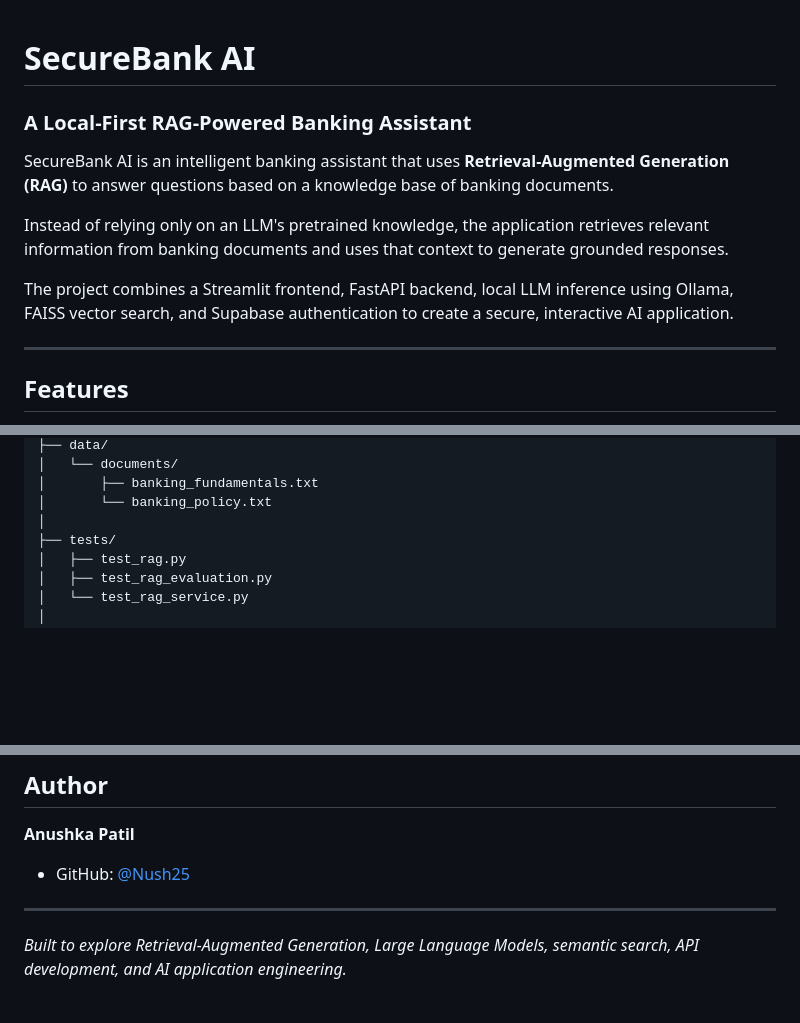
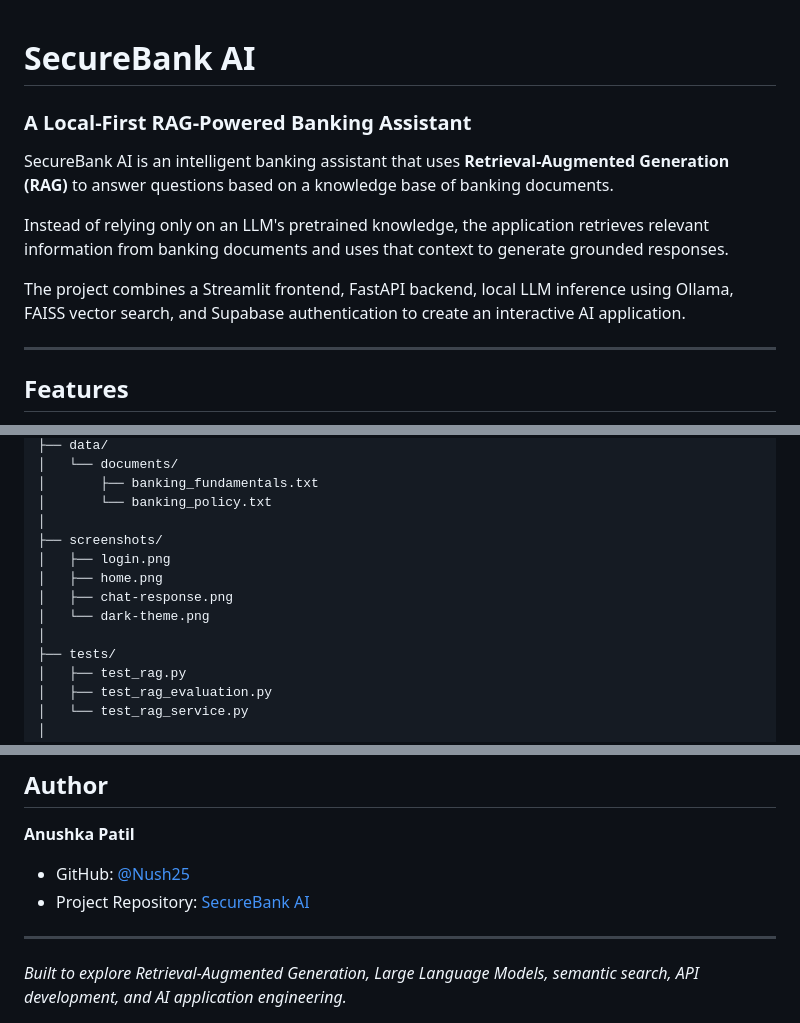
Before and after one commit to Nush25/securebank-ai, a Markdown page: README.md, 3 parts joined by grey strips. Rendered like a GitHub page; blank space fills up the shorter version.

```diff
--- a/README.md
+++ b/README.md
@@ -1,4 +1,3 @@
-
 # SecureBank AI
 
 ### A Local-First RAG-Powered Banking Assistant
@@ -7,7 +6,7 @@ SecureBank AI is an intelligent banking assistant that uses **Retrieval-Augmente
 
 Instead of relying only on an LLM's pretrained knowledge, the application retrieves relevant information from banking documents and uses that context to generate grounded responses.
 
-The project combines a Streamlit frontend, FastAPI backend, local LLM inference using Ollama, FAISS vector search, and Supabase authentication to create a secure, interactive AI application.
+The project combines a Streamlit frontend, FastAPI backend, local LLM inference using Ollama, FAISS vector search, and Supabase authentication to create an interactive AI application.
 
 ---
 
@@ -124,6 +151,12 @@ SecureBankingAssistant/
 │       ├── banking_fundamentals.txt
 │       └── banking_policy.txt
 │
+├── screenshots/
+│   ├── login.png
+│   ├── home.png
+│   ├── chat-response.png
+│   └── dark-theme.png
+│
 ├── tests/
 │   ├── test_rag.py
 │   ├── test_rag_evaluation.py
@@ -310,6 +339,7 @@ Do not use this application with real customer information or sensitive financia
 **Anushka Patil**
 
 - GitHub: [@Nush25](https://github.com/Nush25)
+- Project Repository: [SecureBank AI](https://github.com/Nush25/securebank-ai)
 
 ---
 
```
Also changed, not shown: other parts of README.md (+31 -7 lines), screenshots/chat-response.png (added), screenshots/dark-theme.png (added), screenshots/home.png (added), screenshots/login.png (added).
